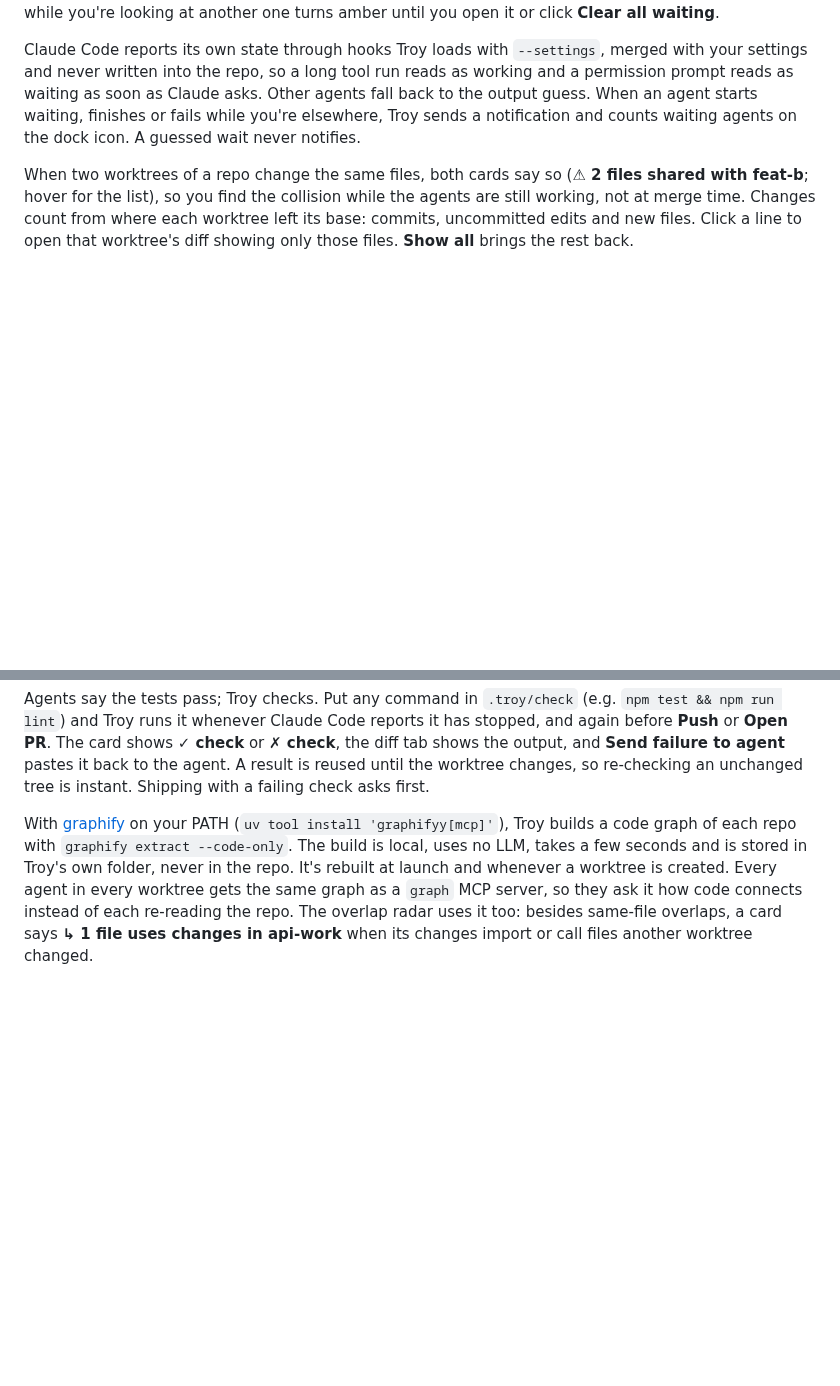
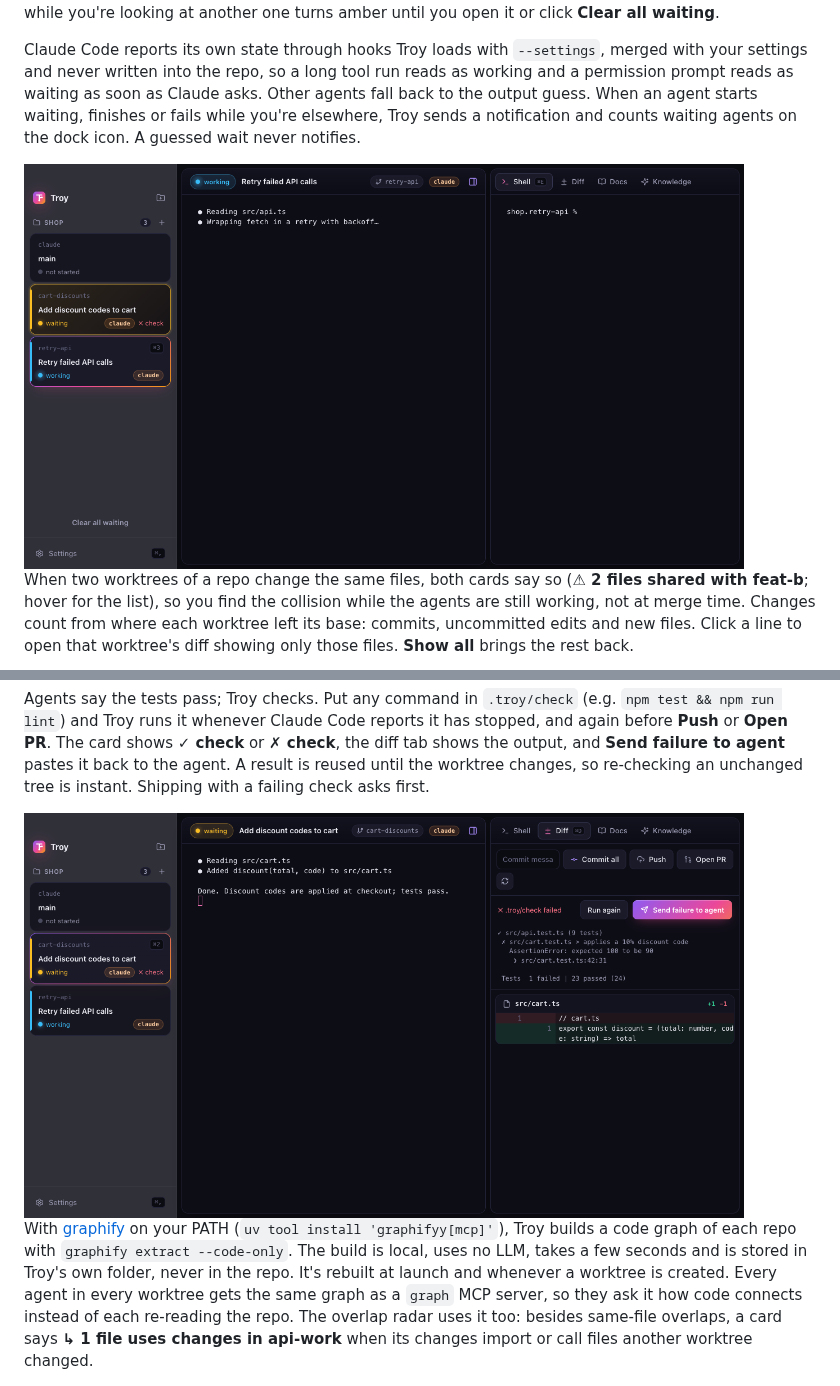
Before and after one commit to m44abdel/troy, a Markdown page: README.md, 2 parts joined by grey strips. Rendered like a GitHub page; pictures changed too: docs/agent-status.png (added), docs/receipts.png (added); blank space fills up the shorter version.

```diff
--- a/README.md
+++ b/README.md
@@ -56,6 +56,8 @@ The agent pane waits for Enter before starting, so setup can finish first. Each
 
 Claude Code reports its own state through hooks Troy loads with `--settings`, merged with your settings and never written into the repo, so a long tool run reads as working and a permission prompt reads as waiting as soon as Claude asks. Other agents fall back to the output guess. When an agent starts waiting, finishes or fails while you're elsewhere, Troy sends a notification and counts waiting agents on the dock icon. A guessed wait never notifies.
 
+<img src="docs/agent-status.png" alt="Sidebar: the cart agent's hook reported it stopped, so its card is amber and waiting while you watch the API agent, which is still working" width="720">
+
 When two worktrees of a repo change the same files, both cards say so (**⚠ 2 files shared with feat-b**; hover for the list), so you find the collision while the agents are still working, not at merge time. Changes count from where each worktree left its base: commits, uncommitted edits and new files. Click a line to open that worktree's diff showing only those files. **Show all** brings the rest back.
 
 <p>
@@ -64,6 +66,8 @@ When two worktrees of a repo change the same files, both cards say so (**⚠ 2 f
 </p>
 
 Agents say the tests pass; Troy checks. Put any command in `.troy/check` (e.g. `npm test && npm run lint`) and Troy runs it whenever Claude Code reports it has stopped, and again before **Push** or **Open PR**. The card shows **✓ check** or **✗ check**, the diff tab shows the output, and **Send failure to agent** pastes it back to the agent. A result is reused until the worktree changes, so re-checking an unchanged tree is instant. Shipping with a failing check asks first.
+
+<img src="docs/receipts.png" alt="The agent says tests pass; the card shows ✗ check and the diff tab shows .troy/check's output, 1 failed, with Run again and Send failure to agent" width="720">
 
 With [graphify](https://github.com/safishamsi/graphify) on your PATH (`uv tool install 'graphifyy[mcp]'`), Troy builds a code graph of each repo with `graphify extract --code-only`. The build is local, uses no LLM, takes a few seconds and is stored in Troy's own folder, never in the repo. It's rebuilt at launch and whenever a worktree is created. Every agent in every worktree gets the same graph as a `graph` MCP server, so they ask it how code connects instead of each re-reading the repo. The overlap radar uses it too: besides same-file overlaps, a card says **↳ 1 file uses changes in api-work** when its changes import or call files another worktree changed.
 
```
Also changed, not shown: 1 other file.
